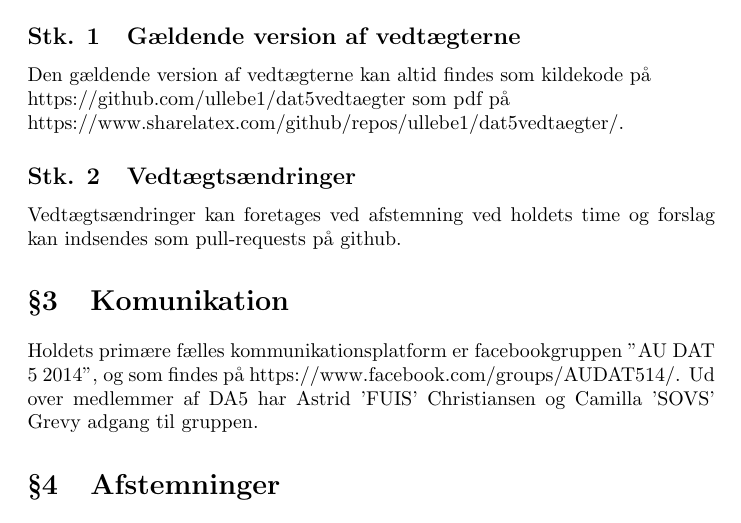
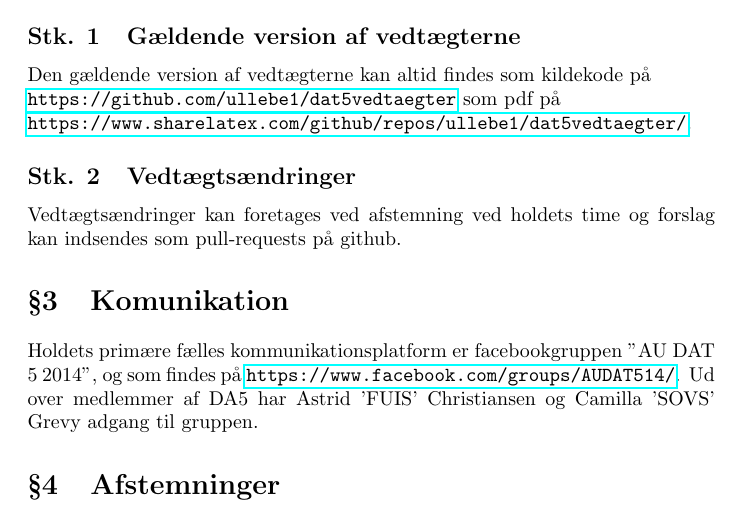
Before and after one commit to ullebe1/dat5vedtaegter, a LaTeX document (main.tex): part of page 1 of 9, cut so that both start at the same text. Compiled offline with pdfLaTeX.

Commit message:
Make links for urls

```diff
--- a/main.tex
+++ b/main.tex
@@ -36,12 +36,12 @@ version={4.0},
 
 	\section{Vedtægter}
 	\subsection{Gældende version af vedtægterne}
-	Den gældende version af vedtægterne kan altid findes som kildekode på\\ https://github.com/ullebe1/dat5vedtaegter som pdf på\\ https://www.sharelatex.com/github/repos/ullebe1/dat5vedtaegter/.
+	Den gældende version af vedtægterne kan altid findes som kildekode på\\ \url{https://github.com/ullebe1/dat5vedtaegter} som pdf på\\ \url{https://www.sharelatex.com/github/repos/ullebe1/dat5vedtaegter/}.
 	\subsection{Vedtægtsændringer}
 	Vedtægtsændringer kan foretages ved afstemning ved holdets time og forslag kan indsendes som pull-requests på github.
 
 	\section{Komunikation}
-	Holdets primære fælles kommunikationsplatform er facebookgruppen ”AU DAT 5 2014”, og som findes på https://www.facebook.com/groups/AUDAT514/. Ud over medlemmer af DA5 har Astrid 'FUIS' Christiansen og Camilla 'SOVS' Grevy adgang til gruppen.
+	Holdets primære fælles kommunikationsplatform er facebookgruppen ”AU DAT 5 2014”, og som findes på \url{https://www.facebook.com/groups/AUDAT514/}. Ud over medlemmer af DA5 har Astrid 'FUIS' Christiansen og Camilla 'SOVS' Grevy adgang til gruppen.
 
 	\section{Afstemninger}
 	Alle afstemninger afgøres enten ved håndsoprækning og almindeligt flertal ved holdets time eller ved et spin med \JJB. Afstemninger kan have så mange mulige udfald, som initiativtageren til afstemningen synes. Dog mindst 2. Da afstemninger er d'ary, kan alle stemme på alle udfald. Er der stemmelighed løses dette ved \KTD.
```
